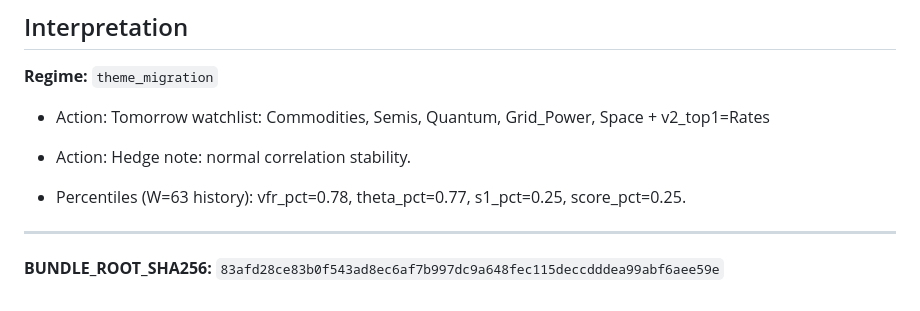
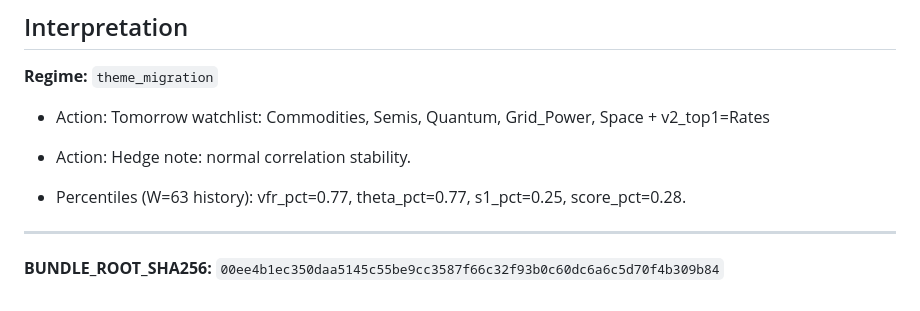
Before and after one commit to yuhanyu0/theme-radar-log, a Markdown page: logs/2026-08-18.md, the part around the change printed below. Drawn GitHub-style.

```diff
--- a/logs/2026-08-18.md
+++ b/logs/2026-08-18.md
@@ -48,7 +48,7 @@
 - Action: Tomorrow watchlist: Commodities, Semis, Quantum, Grid_Power, Space + v2_top1=Rates
 - Action: Hedge note: normal correlation stability.
 
-- Percentiles (W=63 history): vfr_pct=0.78, theta_pct=0.77, s1_pct=0.25, score_pct=0.25.
+- Percentiles (W=63 history): vfr_pct=0.77, theta_pct=0.77, s1_pct=0.25, score_pct=0.28.
 
 ---
-**BUNDLE_ROOT_SHA256:** `83afd28ce83b0f543ad8ec6af7b997dc9a648fec115deccdddea99abf6aee59e`
+**BUNDLE_ROOT_SHA256:** `00ee4b1ec350daa5145c55be9cc3587f66c32f93b0c60dc6a6c5d70f4b309b84`
```
Also changed, not shown: other parts of logs/2026-08-18.md (+29 -29 lines), assets/diagnostic/2026-08-18_W63.png, 1 other file.
